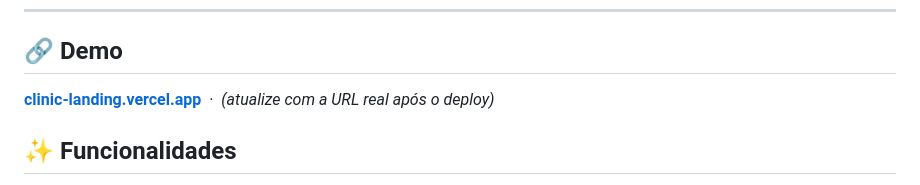
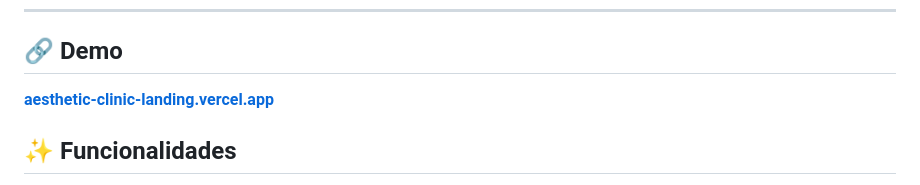
Before and after one commit to Giu16/clinic-landing, a Markdown page: README.md, the part around the change. GitHub-like rendering.

Commit message:
docs: update demo URL to aesthetic-clinic-landing.vercel.app

```diff
--- a/README.md
+++ b/README.md
@@ -17,7 +17,7 @@
 
 ## 🔗 Demo
 
-**[clinic-landing.vercel.app](https://clinic-landing.vercel.app)** &nbsp;·&nbsp; _(atualize com a URL real após o deploy)_
+**[aesthetic-clinic-landing.vercel.app](https://aesthetic-clinic-landing.vercel.app)**
 
 ## ✨ Funcionalidades
 
```
